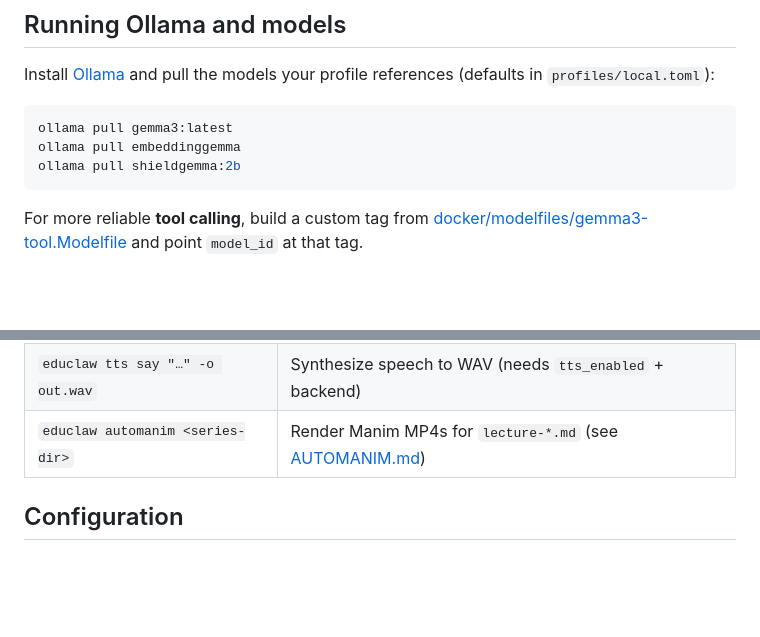
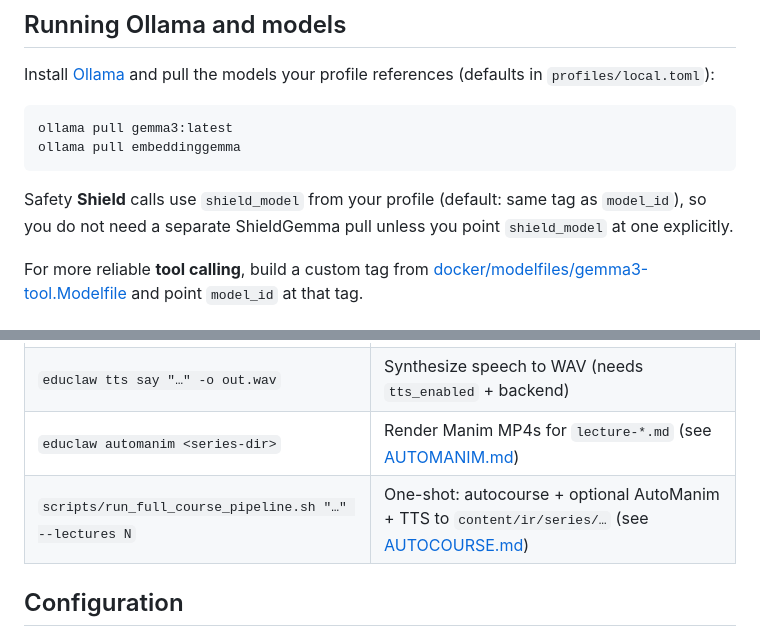
Before and after one commit to nabin2004/EdClaw, a Markdown page: docs/DEVELOPERS.md, 2 parts joined by grey strips. Drawn GitHub-style; blank space fills up the shorter version.

````diff
--- a/docs/DEVELOPERS.md
+++ b/docs/DEVELOPERS.md
@@ -62,8 +62,9 @@ Install [Ollama](https://ollama.com) and pull the models your profile references
 ```bash
 ollama pull gemma3:latest
 ollama pull embeddinggemma
-ollama pull shieldgemma:2b
 ```
+
+Safety **Shield** calls use `shield_model` from your profile (default: same tag as `model_id`), so you do not need a separate ShieldGemma pull unless you point `shield_model` at one explicitly.
 
 For more reliable **tool calling**, build a custom tag from [docker/modelfiles/gemma3-tool.Modelfile](../docker/modelfiles/gemma3-tool.Modelfile) and point `model_id` at that tag.
 
@@ -104,6 +105,7 @@ You can use any WebSocket client; `wscat` or a small Python script is enough for
 | `educlaw tts list` | List TTS backends (and voices when `tts_enabled`) |
 | `educlaw tts say "…" -o out.wav` | Synthesize speech to WAV (needs `tts_enabled` + backend) |
 | `educlaw automanim <series-dir>` | Render Manim MP4s for `lecture-*.md` (see [AUTOMANIM.md](AUTOMANIM.md)) |
+| `scripts/run_full_course_pipeline.sh "…" --lectures N` | One-shot: autocourse + optional AutoManim + TTS to `content/ir/series/…` (see [AUTOCOURSE.md](AUTOCOURSE.md)) |
 
 ## Configuration
 
````
Also changed, not shown: README.md (+2 -2 lines), docs/EduClaw_Concepts_Explained.md (+4 -4 lines).
